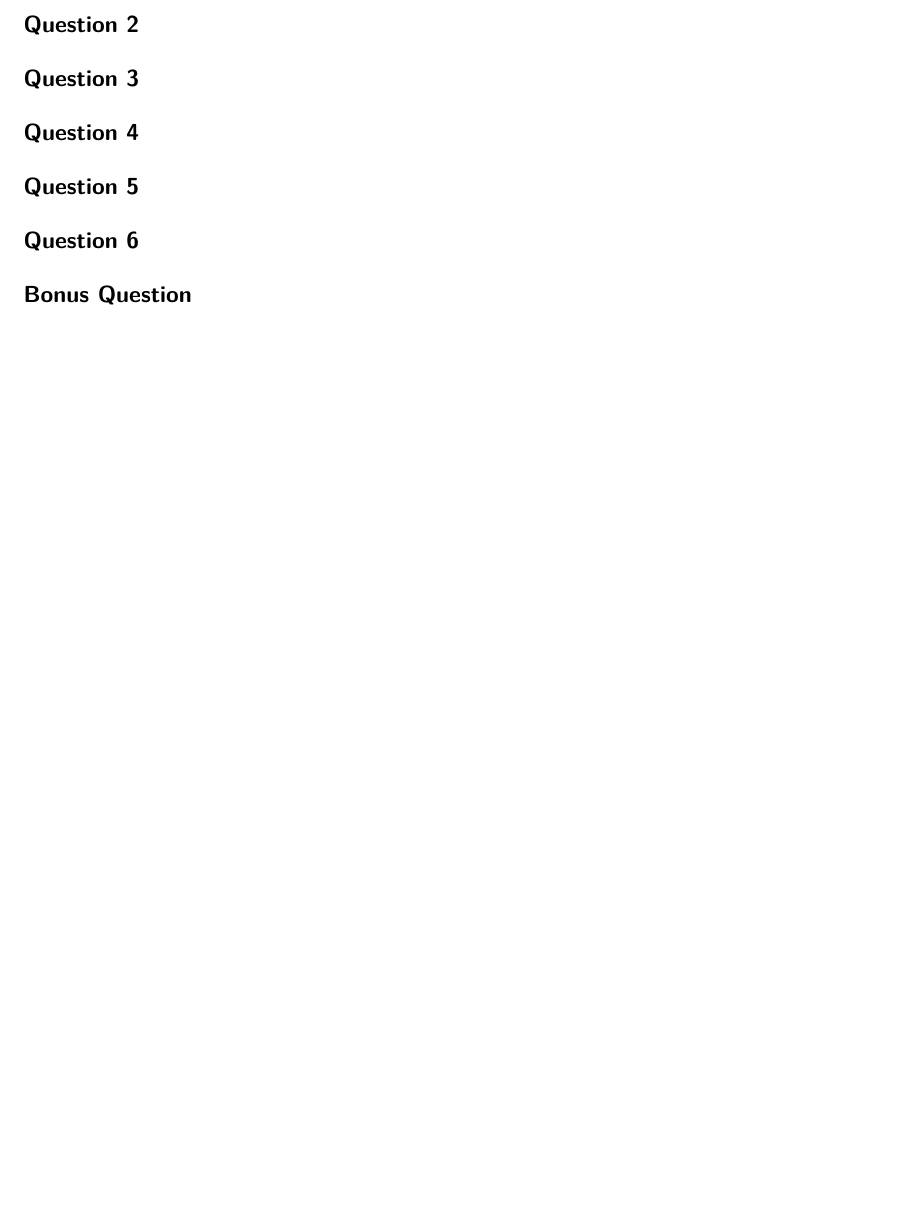
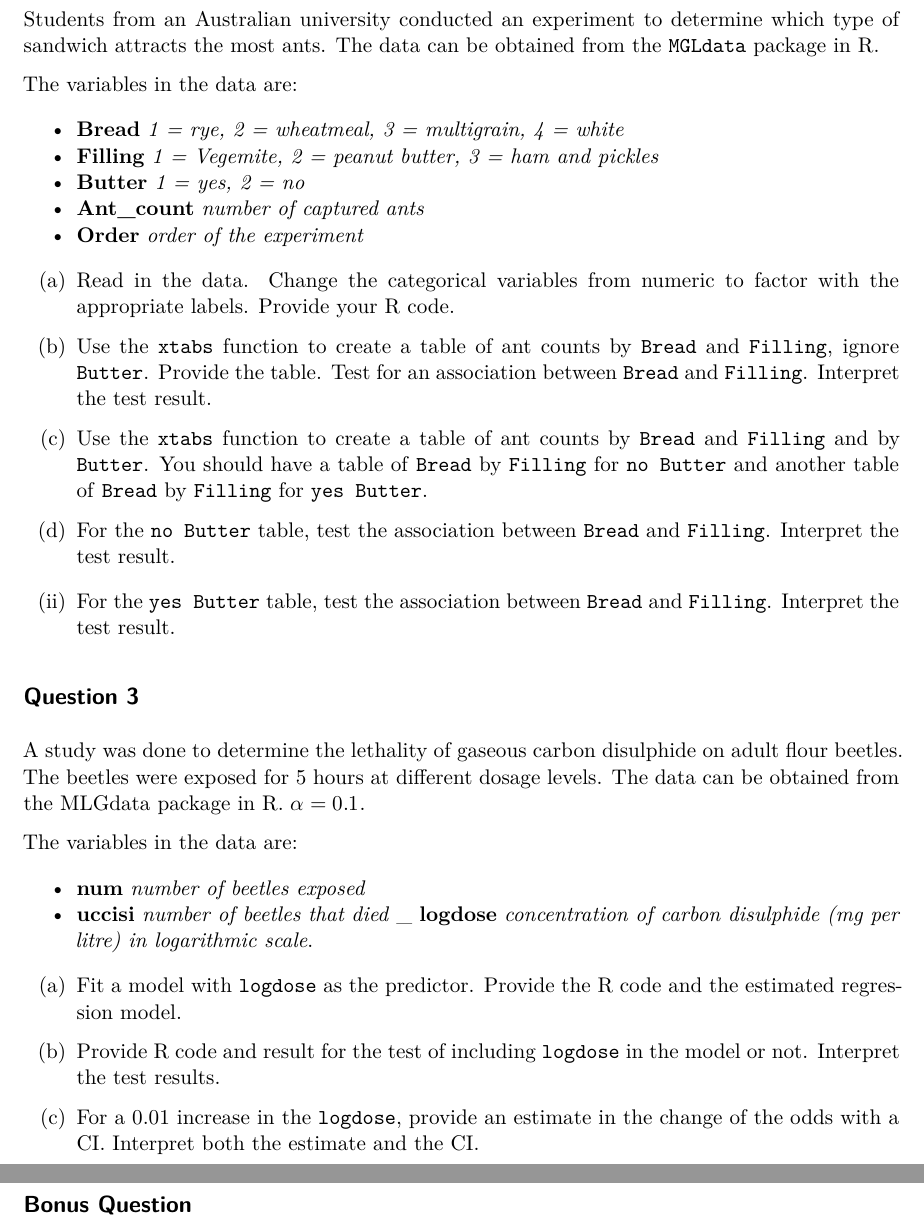
Before and after one commit to TrippBishopStats/5045Exam3, a Quarto document (5045-exam-3-bishop.qmd): part of page 2 of 2 before the commit and two parts of pages 2 and 3 of 3 after it, the two joined at a grey line, cut at the place of the change, the shorter picture padded with empty space. Rendered offline with R 4.5, knitr and Pandoc in place of Quarto, then LaTeX, with nearby package versions.

Commit message:
added content for questions 2 and 3.

````diff
--- a/5045-exam-3-bishop.qmd
+++ b/5045-exam-3-bishop.qmd
@@ -63,14 +63,79 @@ model.
 
 
 ## Question 2
+Students from an Australian university conducted an experiment to determine
+which type of sandwich attracts the most ants. The data can be obtained from the
+`MGLdata` package in R.
 
+The variables in the data are:
 
+- **Bread** *1 = rye, 2 = wheatmeal, 3 = multigrain, 4 = white*
+- **Filling** *1 = Vegemite, 2 = peanut butter, 3 = ham and pickles*
+- **Butter** *1 = yes, 2 = no*
+- **Ant_count** *number of captured ants*
+- **Order** *order of the experiment*
 
+(a) Read in the data. Change the categorical variables from numeric to factor
+with the appropriate labels. Provide your R code.
+
+```{r question 2a}
+
+```
+
+(b) Use the `xtabs` function to create a table of ant counts by `Bread` and
+`Filling`, ignore `Butter`. Provide the table. Test for an association between
+`Bread` and `Filling`. Interpret the test result.
+
+```{r question 2 part b}
+
+```
+
+(c) Use the `xtabs` function to create a table of ant counts by `Bread` and
+`Filling` and by `Butter`. You should have a table of `Bread` by `Filling` for
+`no Butter` and another table of `Bread` by `Filling` for `yes Butter`.
+
+```{r question 2 part c}
+
+```
+
+(i) For the `no Butter` table, test the association between `Bread` and
+`Filling`. Interpret the test result.
+
+(ii) For the `yes Butter` table, test the association between `Bread` and
+`Filling`. Interpret the test result.
 
 
 ## Question 3
+A study was done to determine the lethality of gaseous carbon disulphide on
+adult flour beetles. The beetles were exposed for 5 hours at different dosage
+levels. The data can be obtained from the MLGdata package in R. $\alpha = 0.1$.
 
+The variables in the data are:
 
+- **num** *number of beetles exposed*
+- **uccisi** *number of beetles that died*
+_ **logdose** *concentration of carbon disulphide (mg per litre) in logarithmic scale*.
+
+(a) Fit a model with `logdose` as the predictor. Provide the R code and the
+estimated regression model.
+
+```{r question 3a}
+
+```
+
+(b) Provide R code and result for the test of including `logdose` in the model
+or not. Interpret the test results.
+
+```{r question 3 part b}
+
+```
+
+(c) For a 0.01 increase in the `logdose`, provide an estimate in the change of
+the odds with a CI. Interpret both the estimate and the CI.
+
+```{r question 3 part c}
+
+```
 
 
 ## Question 4
````
Also changed, not shown: 5045-exam-3-bishop.qmd (5 more changed lines).
